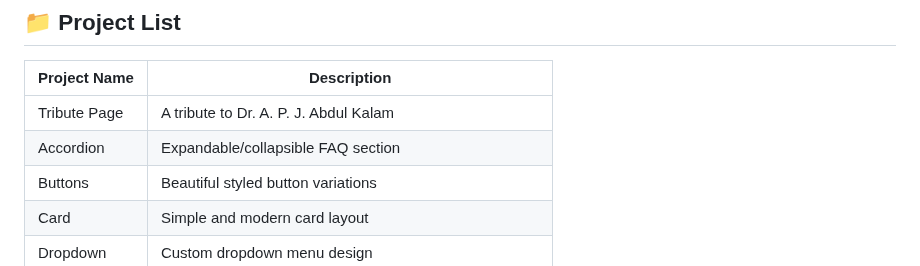
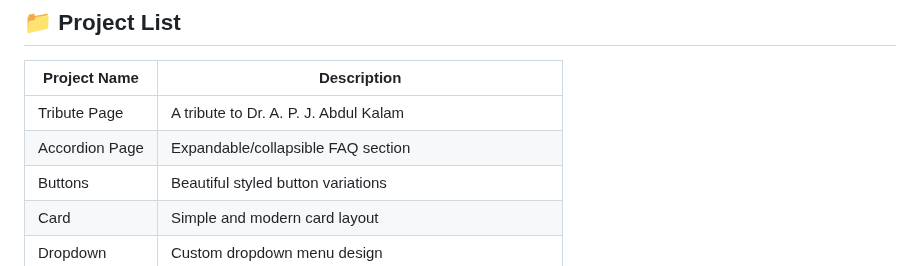
Before and after one commit to Prakruthi-G-H/HTML-AND-CSS-MINI-PROJECTS, a Markdown page: README.md, the part around the change. GitHub-like rendering.

```diff
--- a/README.md
+++ b/README.md
@@ -9,7 +9,7 @@ Each project is placed in its own folder for better organization and learning.
 | Project Name         | Description                                  |
 |----------------------|----------------------------------------------|
 | Tribute Page         | A tribute to Dr. A. P. J. Abdul Kalam         |
-| Accordion            | Expandable/collapsible FAQ section           |
+| Accordion Page       | Expandable/collapsible FAQ section           |
 | Buttons              | Beautiful styled button variations           |
 | Card                 | Simple and modern card layout                 |
 | Dropdown             | Custom dropdown menu design                  |
```
